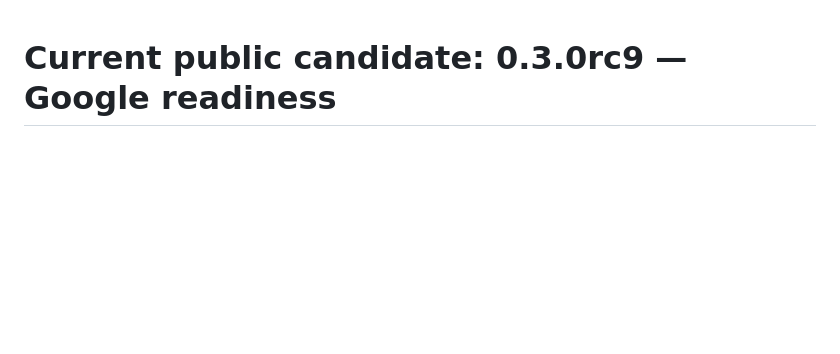
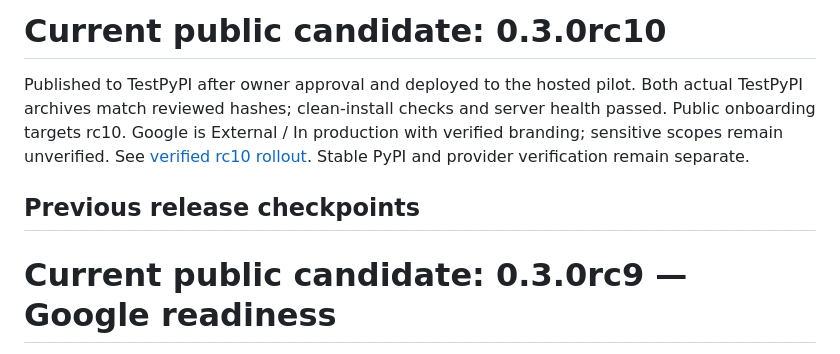
Before and after one commit to engels-florentino/SocialCli, a Markdown page: deploy/saas/release.md, the part around the change. Rendered like a GitHub page; blank space fills up the shorter version.

Commit message:
Record verified rc10 publication and hosted rollout

```diff
--- a/deploy/saas/release.md
+++ b/deploy/saas/release.md
@@ -1,3 +1,14 @@
+# Current public candidate: 0.3.0rc10
+
+Published to TestPyPI after owner approval and deployed to the hosted pilot.
+Both actual TestPyPI archives match reviewed hashes; clean-install checks and
+server health passed. Public onboarding targets rc10. Google is External /
+In production with verified branding; sensitive scopes remain unverified.
+See [verified rc10 rollout](rollout-rc10-2026-10-16.md). Stable PyPI and provider
+verification remain separate.
+
+## Previous release checkpoints
+
 # Current public candidate: 0.3.0rc9 — Google readiness
 
 Source includes versioned owner/assistant consent, Google revocation with durable retry, managed local YouTube data expiry and daily cleanup supervisor, bounded Drive backup retention and guarded restore, and uploader certification bound to approvals. Updated policy version: 2026-10-15. Schema10 is additive; old clients/installations require the owner review flow. Domain ownership is verified; Google remains External / Testing.
```
Also changed, not shown: deploy/saas/rollout-rc10-2026-10-16.md (added, +85 -0 lines).
